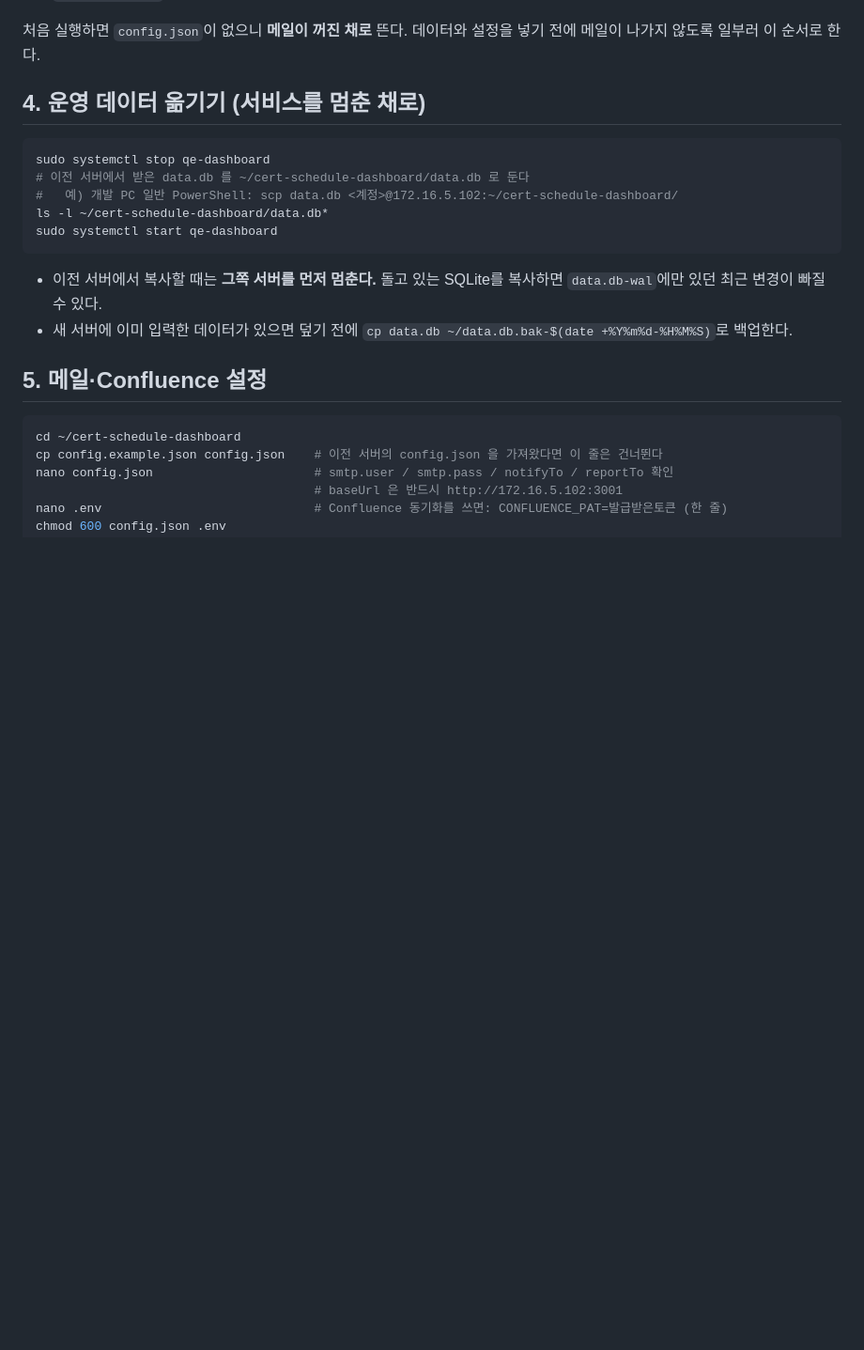
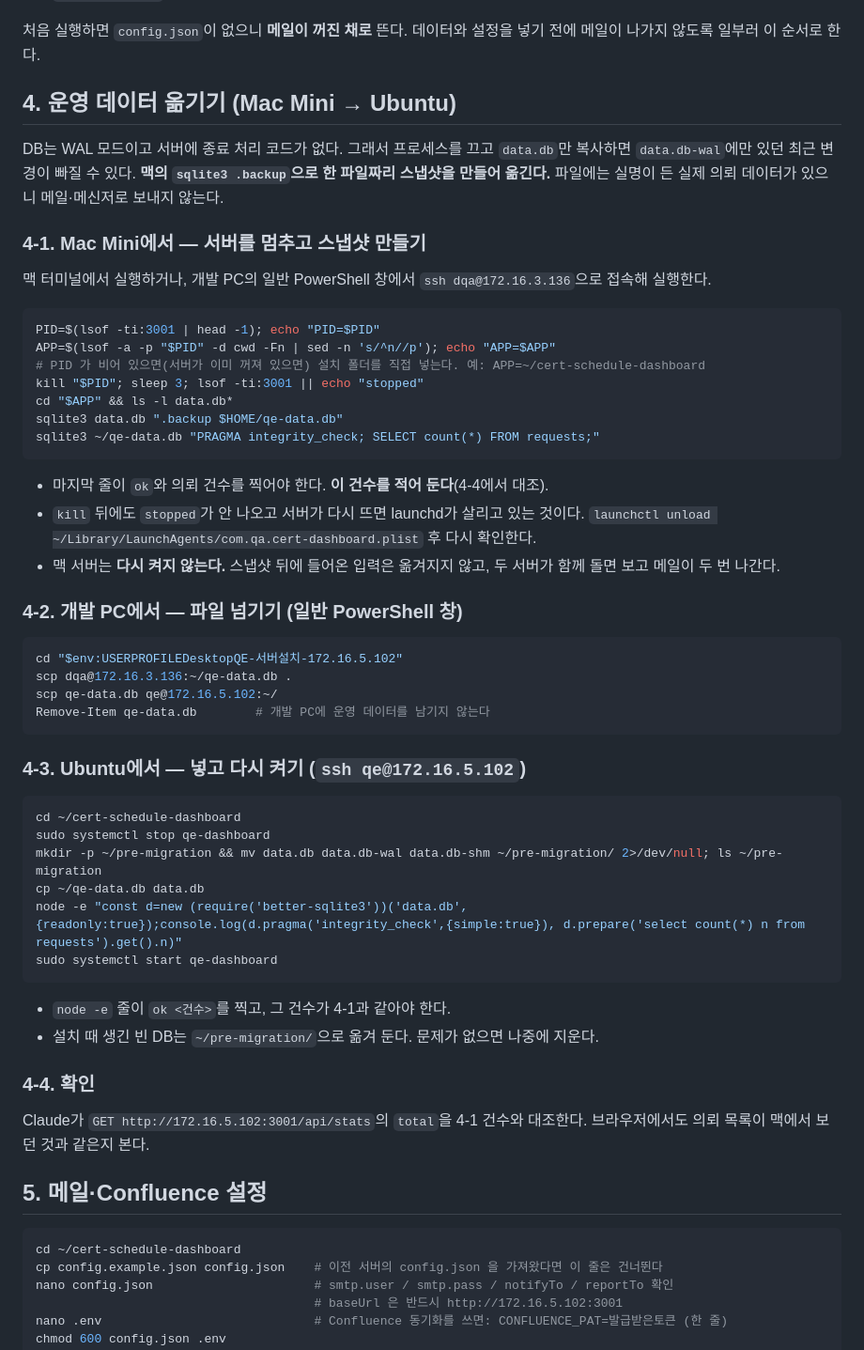
Before and after one commit to nuna20230424-ship-it/QE, a Markdown page: DEPLOY-UBUNTU.md, the part around the change. Shown at 94% size. Drawn GitHub-style; blank space fills up the shorter version.

Commit message:
맥미니 data.db 를 sqlite3 .backup 스냅샷으로 Ubuntu 서버에 옮기는 절차
Co-Authored-By: Claude Opus 5.5 <noreply@anthropic.com>

````diff
--- a/DEPLOY-UBUNTU.md
+++ b/DEPLOY-UBUNTU.md
@@ -71,18 +71,54 @@ bash ~/deploy-ubuntu.sh ~/qe.bundle      # 서버가 GitHub에 닿으면 인자
 
 처음 실행하면 `config.json`이 없으니 **메일이 꺼진 채로** 뜬다. 데이터와 설정을 넣기 전에 메일이 나가지 않도록 일부러 이 순서로 한다.
 
-## 4. 운영 데이터 옮기기 (서비스를 멈춘 채로)
+## 4. 운영 데이터 옮기기 (Mac Mini → Ubuntu)
+
+DB는 WAL 모드이고 서버에 종료 처리 코드가 없다. 그래서 프로세스를 끄고 `data.db`만 복사하면 `data.db-wal`에만 있던 최근 변경이 빠질 수 있다. **맥의 `sqlite3 .backup`으로 한 파일짜리 스냅샷을 만들어 옮긴다.** 파일에는 실명이 든 실제 의뢰 데이터가 있으니 메일·메신저로 보내지 않는다.
+
+### 4-1. Mac Mini에서 — 서버를 멈추고 스냅샷 만들기
+
+맥 터미널에서 실행하거나, 개발 PC의 일반 PowerShell 창에서 `ssh dqa@172.16.3.136`으로 접속해 실행한다.
 
 ```bash
+PID=$(lsof -ti:3001 | head -1); echo "PID=$PID"
+APP=$(lsof -a -p "$PID" -d cwd -Fn | sed -n 's/^n//p'); echo "APP=$APP"
+# PID 가 비어 있으면(서버가 이미 꺼져 있으면) 설치 폴더를 직접 넣는다. 예: APP=~/cert-schedule-dashboard
+kill "$PID"; sleep 3; lsof -ti:3001 || echo "stopped"
+cd "$APP" && ls -l data.db*
+sqlite3 data.db ".backup $HOME/qe-data.db"
+sqlite3 ~/qe-data.db "PRAGMA integrity_check; SELECT count(*) FROM requests;"
+```
+
+- 마지막 줄이 `ok`와 의뢰 건수를 찍어야 한다. **이 건수를 적어 둔다**(4-4에서 대조).
+- `kill` 뒤에도 `stopped`가 안 나오고 서버가 다시 뜨면 launchd가 살리고 있는 것이다. `launchctl unload ~/Library/LaunchAgents/com.qa.cert-dashboard.plist` 후 다시 확인한다.
+- 맥 서버는 **다시 켜지 않는다.** 스냅샷 뒤에 들어온 입력은 옮겨지지 않고, 두 서버가 함께 돌면 보고 메일이 두 번 나간다.
+
+### 4-2. 개발 PC에서 — 파일 넘기기 (일반 PowerShell 창)
+
+```powershell
+cd "$env:USERPROFILEDesktopQE-서버설치-172.16.5.102"
+scp dqa@172.16.3.136:~/qe-data.db .
+scp qe-data.db qe@172.16.5.102:~/
+Remove-Item qe-data.db        # 개발 PC에 운영 데이터를 남기지 않는다
+```
+
+### 4-3. Ubuntu에서 — 넣고 다시 켜기 (`ssh qe@172.16.5.102`)
+
+```bash
+cd ~/cert-schedule-dashboard
 sudo systemctl stop qe-dashboard
-# 이전 서버에서 받은 data.db 를 ~/cert-schedule-dashboard/data.db 로 둔다
-#   예) 개발 PC 일반 PowerShell: scp data.db <계정>@172.16.5.102:~/cert-schedule-dashboard/
-ls -l ~/cert-schedule-dashboard/data.db*
+mkdir -p ~/pre-migration && mv data.db data.db-wal data.db-shm ~/pre-migration/ 2>/dev/null; ls ~/pre-migration
+cp ~/qe-data.db data.db
+node -e "const d=new (require('better-sqlite3'))('data.db',{readonly:true});console.log(d.pragma('integrity_check',{simple:true}), d.prepare('select count(*) n from requests').get().n)"
 sudo systemctl start qe-dashboard
 ```
 
-- 이전 서버에서 복사할 때는 **그쪽 서버를 먼저 멈춘다.** 돌고 있는 SQLite를 복사하면 `data.db-wal`에만 있던 최근 변경이 빠질 수 있다.
-- 새 서버에 이미 입력한 데이터가 있으면 덮기 전에 `cp data.db ~/data.db.bak-$(date +%Y%m%d-%H%M%S)`로 백업한다.
+- `node -e` 줄이 `ok <건수>`를 찍고, 그 건수가 4-1과 같아야 한다.
+- 설치 때 생긴 빈 DB는 `~/pre-migration/`으로 옮겨 둔다. 문제가 없으면 나중에 지운다.
+
+### 4-4. 확인
+
+Claude가 `GET http://172.16.5.102:3001/api/stats`의 `total`을 4-1 건수와 대조한다. 브라우저에서도 의뢰 목록이 맥에서 보던 것과 같은지 본다.
 
 ## 5. 메일·Confluence 설정
 
````
